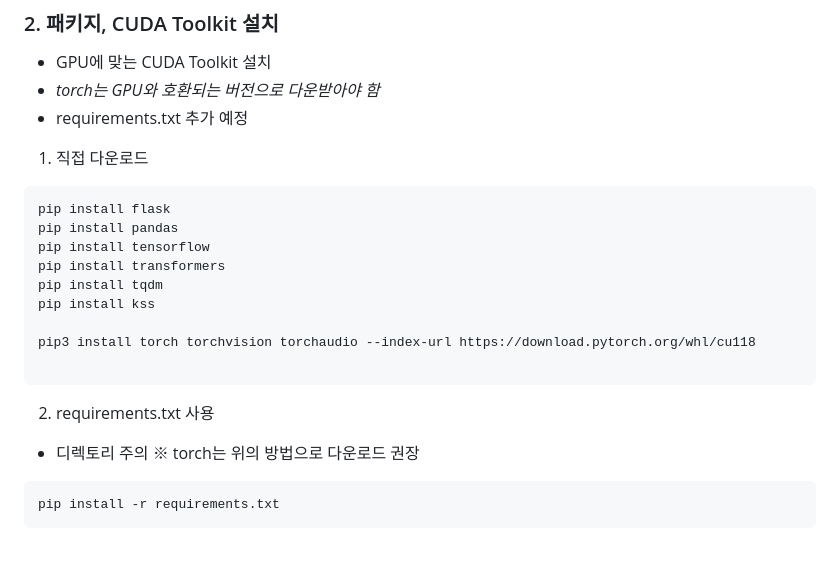
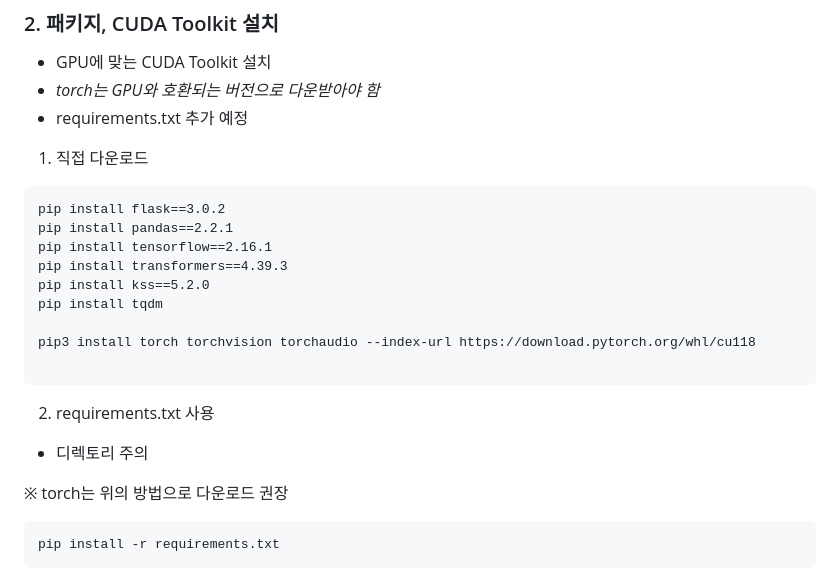
Before and after one commit to bkshin01/NER-SA-with-GPU, a Markdown page: README.md, the part around the change. Rendered like a GitHub page; blank space fills up the shorter version.

````diff
--- a/README.md
+++ b/README.md
@@ -14,12 +14,12 @@ NER 모델과 SA 모델을 Flask와 GPU 등을 사용해 서빙
 1) 직접 다운로드
 
 ```
-pip install flask
-pip install pandas
-pip install tensorflow
-pip install transformers
+pip install flask==3.0.2
+pip install pandas==2.2.1
+pip install tensorflow==2.16.1
+pip install transformers==4.39.3
+pip install kss==5.2.0
 pip install tqdm
-pip install kss
 
 pip3 install torch torchvision torchaudio --index-url https://download.pytorch.org/whl/cu118
 
@@ -27,6 +27,7 @@ pip3 install torch torchvision torchaudio --index-url https://download.pytorch.o
 
 2) requirements.txt 사용
 - 디렉토리 주의
+
 ※ torch는 위의 방법으로 다운로드 권장
 ```
 pip install -r requirements.txt
````
